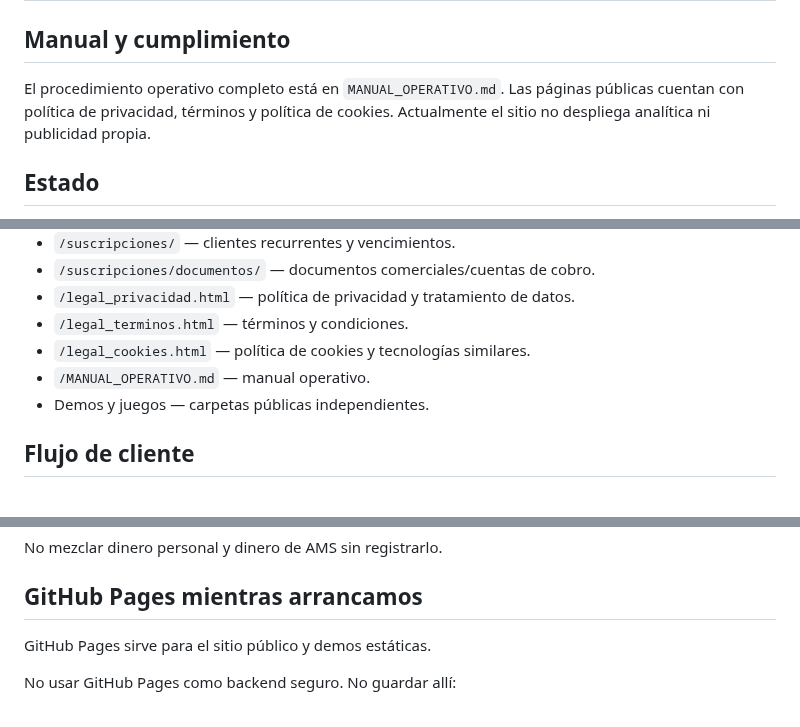
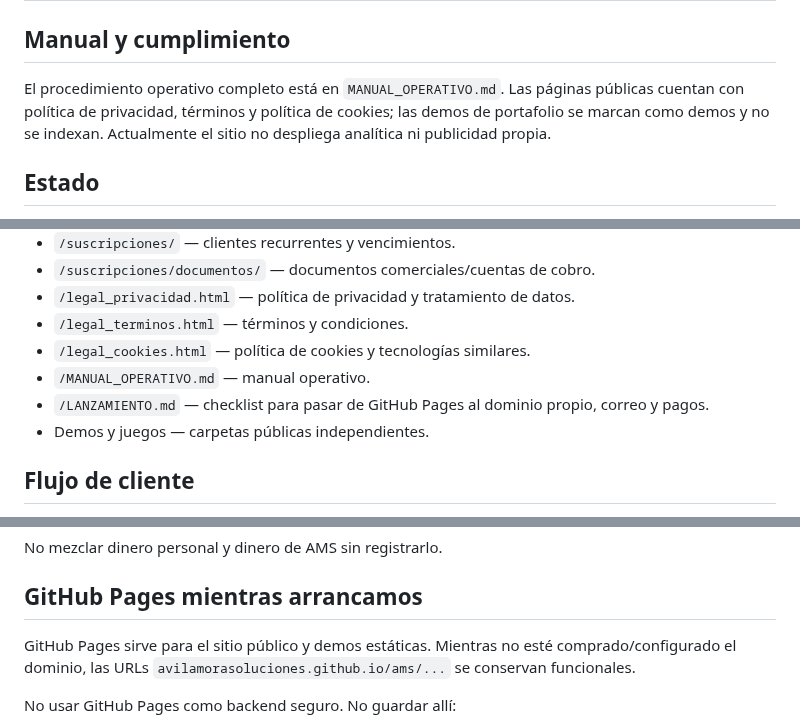
Before and after one commit to avilamorasoluciones/ams, a Markdown page: README.md, 3 parts joined by grey strips. GitHub-like rendering.

Commit message:
docs: actualiza README para etapa de GitHub Pages

```diff
--- a/README.md
+++ b/README.md
@@ -1,7 +1,7 @@
 # Avila Mora Soluciones · AMS
 
 ## Manual y cumplimiento
-El procedimiento operativo completo está en `MANUAL_OPERATIVO.md`. Las páginas públicas cuentan con política de privacidad, términos y política de cookies. Actualmente el sitio no despliega analítica ni publicidad propia.
+El procedimiento operativo completo está en `MANUAL_OPERATIVO.md`. Las páginas públicas cuentan con política de privacidad, términos y política de cookies; las demos de portafolio se marcan como demos y no se indexan. Actualmente el sitio no despliega analítica ni publicidad propia.
 
 ## Estado
 AMS está preparado para comenzar con **GitHub Pages + dominio propio**. No se incorpora Hetzner/Coolify hasta que el volumen real lo justifique; la referencia operativa actual es esperar a tener al menos dos clientes activos simultáneamente que necesiten infraestructura propia.
@@ -16,6 +16,7 @@ AMS está preparado para comenzar con **GitHub Pages + dominio propio**. No se i
 - `/legal_terminos.html` — términos y condiciones.
 - `/legal_cookies.html` — política de cookies y tecnologías similares.
 - `/MANUAL_OPERATIVO.md` — manual operativo.
+- `/LANZAMIENTO.md` — checklist para pasar de GitHub Pages al dominio propio, correo y pagos.
 - Demos y juegos — carpetas públicas independientes.
 
 ## Flujo de cliente
@@ -43,7 +44,7 @@ Antes de usar dinero personal para una compra:
 No mezclar dinero personal y dinero de AMS sin registrarlo.
 
 ## GitHub Pages mientras arrancamos
-GitHub Pages sirve para el sitio público y demos estáticas.
+GitHub Pages sirve para el sitio público y demos estáticas. Mientras no esté comprado/configurado el dominio, las URLs `avilamorasoluciones.github.io/ams/...` se conservan funcionales.
 
 No usar GitHub Pages como backend seguro. No guardar allí:
 - contraseñas;
```
